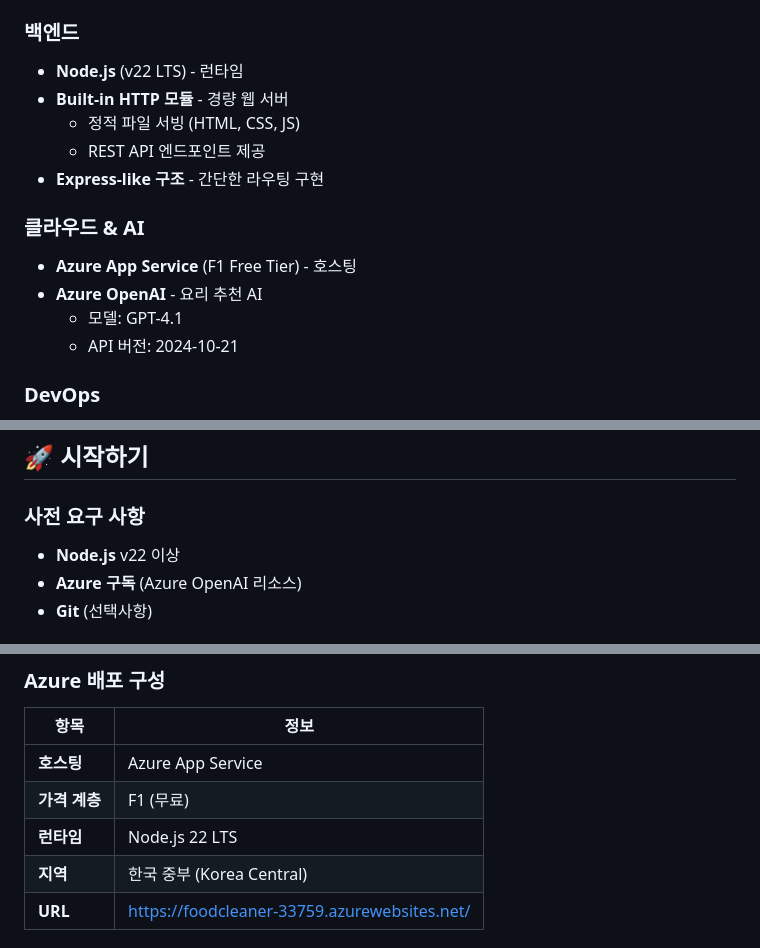
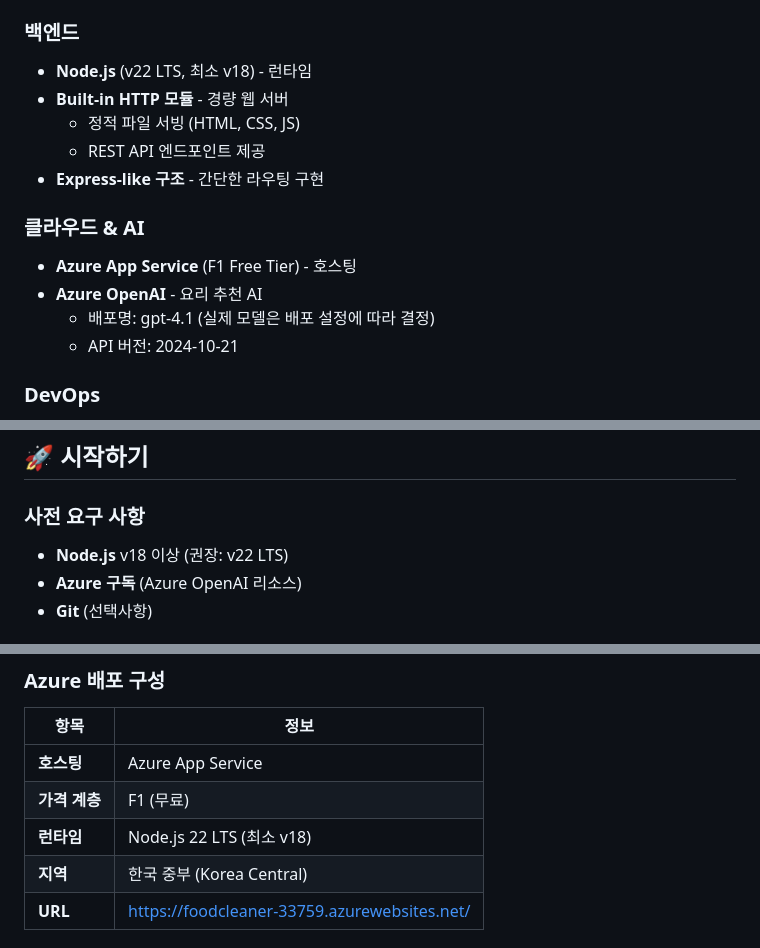
Before and after one commit to skykwon131024/FoodCleaner, a Markdown page: README.md, 3 parts joined by grey strips. Drawn GitHub-style.

Commit message:
fix: Correct Node.js version requirement and deployment model in tech stack

```diff
--- a/README.md
+++ b/README.md
@@ -37,7 +37,7 @@
   - `Fetch API` - 백엔드 통신
 
 ### 백엔드
-- **Node.js** (v22 LTS) - 런타임
+- **Node.js** (v22 LTS, 최소 v18) - 런타임
 - **Built-in HTTP 모듈** - 경량 웹 서버
   - 정적 파일 서빙 (HTML, CSS, JS)
   - REST API 엔드포인트 제공
@@ -46,7 +46,7 @@
 ### 클라우드 & AI
 - **Azure App Service** (F1 Free Tier) - 호스팅
 - **Azure OpenAI** - 요리 추천 AI
-  - 모델: GPT-4.1
+  - 배포명: gpt-4.1 (실제 모델은 배포 설정에 따라 결정)
   - API 버전: 2024-10-21
 
 ### DevOps
@@ -81,7 +81,7 @@ vibe_coding 1/
 ## 🚀 시작하기
 
 ### 사전 요구 사항
-- **Node.js** v22 이상
+- **Node.js** v18 이상 (권장: v22 LTS)
 - **Azure 구독** (Azure OpenAI 리소스)
 - **Git** (선택사항)
 
@@ -256,7 +256,7 @@ const response = await fetch(apiUrl, {
 |------|------|
 | **호스팅** | Azure App Service |
 | **가격 계층** | F1 (무료) |
-| **런타임** | Node.js 22 LTS |
+| **런타임** | Node.js 22 LTS (최소 v18) |
 | **지역** | 한국 중부 (Korea Central) |
 | **URL** | https://foodcleaner-33759.azurewebsites.net/ |
 
```
